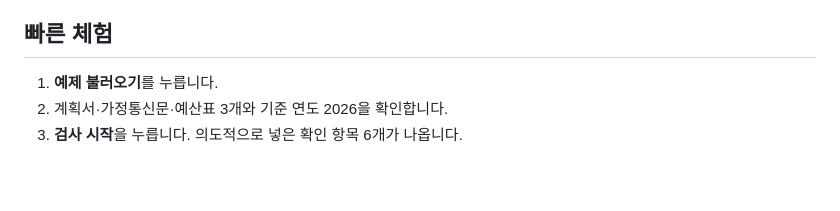
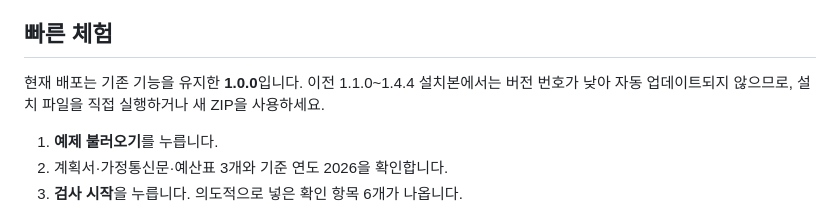
Before and after one commit to HooniKims/moa-review, a Markdown page: README.md, the part around the change. Rendered like a GitHub page; blank space fills up the shorter version.

```diff
--- a/README.md
+++ b/README.md
@@ -56,6 +56,8 @@
 - 별도 코드 서명 인증서가 없는 로컬 빌드입니다. Windows의 앱 신뢰도 확인이 표시될 수 있습니다.
 
 ## 빠른 체험
+
+현재 배포는 기존 기능을 유지한 **1.0.0**입니다. 이전 1.1.0~1.4.4 설치본에서는 버전 번호가 낮아 자동 업데이트되지 않으므로, 설치 파일을 직접 실행하거나 새 ZIP을 사용하세요.
 
 1. **예제 불러오기**를 누릅니다.
 2. 계획서·가정통신문·예산표 3개와 기준 연도 2026을 확인합니다.
```
Also changed, not shown: CHANGELOG.md (+8 -1 lines).
